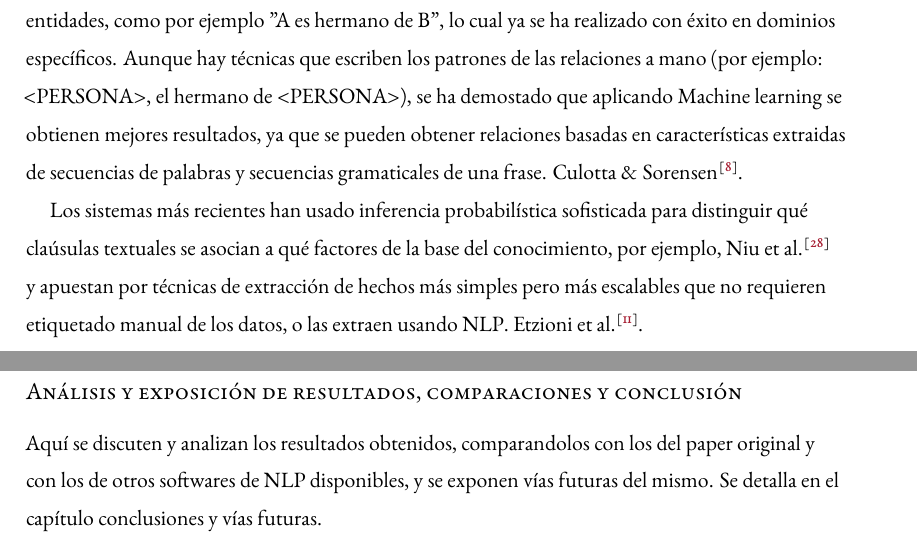
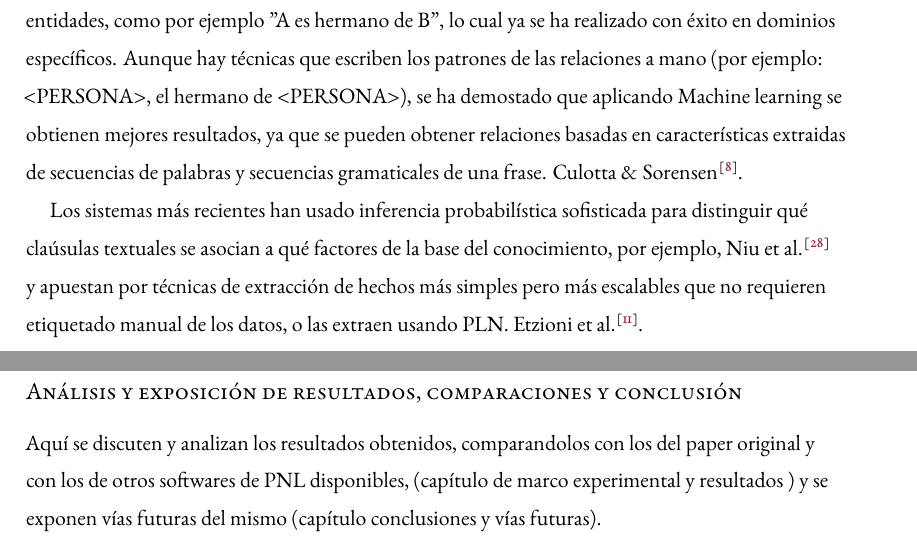
Before and after one commit to CristinaHG/Spanish-NLP, a LaTeX thesis (Memory/Dissertate-Harvard-LaTeX/dissertation.tex, which reads Memory/Dissertate-Harvard-LaTeX/chapters/chapter1.tex, Memory/Dissertate-Harvard-LaTeX/chapters/introduction.tex): two parts of pages 12 and 21 of 100, joined at a grey line, cut so that both start at the same text. The pictures show the PDF file Memory/Dissertate-Harvard-LaTeX/dissertation.pdf that the author committed with the source.

Commit message:
adding corrections

```diff
--- a/Memory/Dissertate-Harvard-LaTeX/chapters/chapter1.tex
+++ b/Memory/Dissertate-Harvard-LaTeX/chapters/chapter1.tex
@@ -20,4 +20,4 @@ El segundo objetivo consiste en:
 Aquí se implementan los diferentes módulos de tokenización, etiquetado morfosintáctico y parseo, siguiendo un desarrollo guiado por pruebas (TDD) escribiendo primero los test, usando para ello la librería Scalatest y el estilo FunSuite. Esto se detalla en el capítulo de resolución del trabajo, en la parte de implementación y pruebas.
 
 \subsection*{Análisis y exposición de resultados, comparaciones y conclusión}
-Aquí se discuten y analizan los resultados obtenidos, comparandolos con los del paper original y con los de otros softwares de NLP disponibles, y se exponen vías futuras del mismo. Se detalla en el capítulo conclusiones y vías futuras.
+Aquí se discuten y analizan los resultados obtenidos, comparandolos con los del paper original y con los de otros softwares de PNL disponibles, (capítulo de marco experimental y resultados ) y se exponen vías futuras del mismo (capítulo conclusiones y vías futuras).
--- a/Memory/Dissertate-Harvard-LaTeX/chapters/introduction.tex
+++ b/Memory/Dissertate-Harvard-LaTeX/chapters/introduction.tex
@@ -10,7 +10,7 @@ Este crecimiento en el campo del procesamiento del lenguaje natural se debe prin
 
 En la actualidad, según lo descrito en \citet{hirschberg2015advances} éstas son algunas de las principales áreas en PLN:
 \section*{Traducción automática}
-La traducción automática es el área del PLN que tiene como objetivo el empleo de sofware para ayudar a traducir de un lenguaje natural a otro, ya sea en texto o hablado. Ésto supone una gran dificultad, ya que para que una traducción sea correcta, no basta con traducir palabra a palabra, sino que hay que tener en cuenta el sentido de la palabra y el contexto de ésta, pues hay casos en los que la misma palabra significa varias cosas dependiendo del contexto. Por ejemplo, en las frases \textsl{"compra una lata de refresco"} y \textsl{"deja ya de dar la lata"} aparece la  palabra \textsl{lata} desempeñando una  función distinta:\newline En la primera frase, \textsl{lata} es un nombre, por lo que se entendería como un envase hecho de hojalata, mientras que en la segunda frase aparece como una locución verbal, por lo que se entendería como "molestar" o "importunar". \newline
+La traducción automática es el área del PLN que tiene como objetivo el empleo de sofware para ayudar a traducir de un lenguaje natural a otro, ya sea en texto o hablado. Esto supone una gran dificultad, ya que para que una traducción sea correcta, no basta con traducir palabra a palabra, sino que hay que tener en cuenta el sentido de la palabra y el contexto de ésta, pues hay casos en los que la misma palabra significa varias cosas dependiendo del contexto. Por ejemplo, en las frases \textsl{"compra una lata de refresco"} y \textsl{"deja ya de dar la lata"} aparece la  palabra \textsl{lata} desempeñando una  función distinta:\newline En la primera frase, \textsl{lata} es un nombre, por lo que se entendería como un envase hecho de hojalata, mientras que en la segunda frase aparece como una locución verbal, por lo que se entendería como "molestar" o "importunar". \newline
 El campo de la traducción automática se empezó a estudiar a finales de 1950s, sin embargo inicialmente no tuvo mucho éxito debido a que los traductores construidos eran sistemas basados en gramáticas escritas a mano. Fue a partir de 1990 y gracias a que los científicos de IBM consiguieron una cantidad suficientemente grande de frases de traducciones entre dos lenguajes, cuando construyeron un modelo probabilístico de traducción automática.\newline
 A partir de entonces se siguió investigando y se descubrieron los \textcolor{SchoolColor}{traductores máquina basados en frases}, que en lugar de ir traduciendo palabra a palabra, detectaban los pequeños subgrupos de palabras que solían ir juntas y que tenían una traducción especial. Esto se utilizó para desarrollar el traductor de Google.
 \newline
@@ -35,7 +35,7 @@ La lectura automática es el área que tiene como objetivo que las máquinas pue
 Esta idea atrae especialmente a los científicos, ya que es complicado llevar el ritmo de todas las publicaciones que se hacen, aunque sólo sea en su campo, por lo que sería de gran utilidad que un sistema pudiera resumir e identificar los datos más relevantes de las publicaciones.
 El objetivo inicial de estos sistemas es la extracción de relaciones, es decir, ser capaz de extraer relaciones entre dos entidades, como por ejemplo "A es hermano de B", lo cual ya se ha realizado con éxito en dominios específicos. Aunque hay técnicas que escriben los patrones de las relaciones a mano (por ejemplo: <PERSONA>, el hermano de <PERSONA>), se ha demostado que aplicando Machine learning se obtienen mejores resultados, ya que se pueden obtener relaciones basadas en características extraidas de secuencias de palabras y secuencias gramaticales de una frase. \citet{culotta2004dependency}.
 \newline
-Los sistemas más recientes han usado inferencia probabilística sofisticada para distinguir qué claúsulas textuales se asocian a qué factores de la base del conocimiento, por ejemplo,  \citet{niu2012deepdive} y apuestan por técnicas de extracción de hechos más simples pero más escalables que no requieren etiquetado manual de los datos, o las extraen usando NLP. \citet{etzioni2011open}.
+Los sistemas más recientes han usado inferencia probabilística sofisticada para distinguir qué claúsulas textuales se asocian a qué factores de la base del conocimiento, por ejemplo,  \citet{niu2012deepdive} y apuestan por técnicas de extracción de hechos más simples pero más escalables que no requieren etiquetado manual de los datos, o las extraen usando PLN. \citet{etzioni2011open}.
 
 
 \section*{Minería de datos en medios sociales}
```
Also changed, not shown: Memory/Dissertate-Harvard-LaTeX/Dissertate.cls (+1 -1 lines), Memory/Dissertate-Harvard-LaTeX/dissertation.pdf, Memory/Dissertate-Harvard-LaTeX/chapters/introduction.tex (14 more changed lines).
